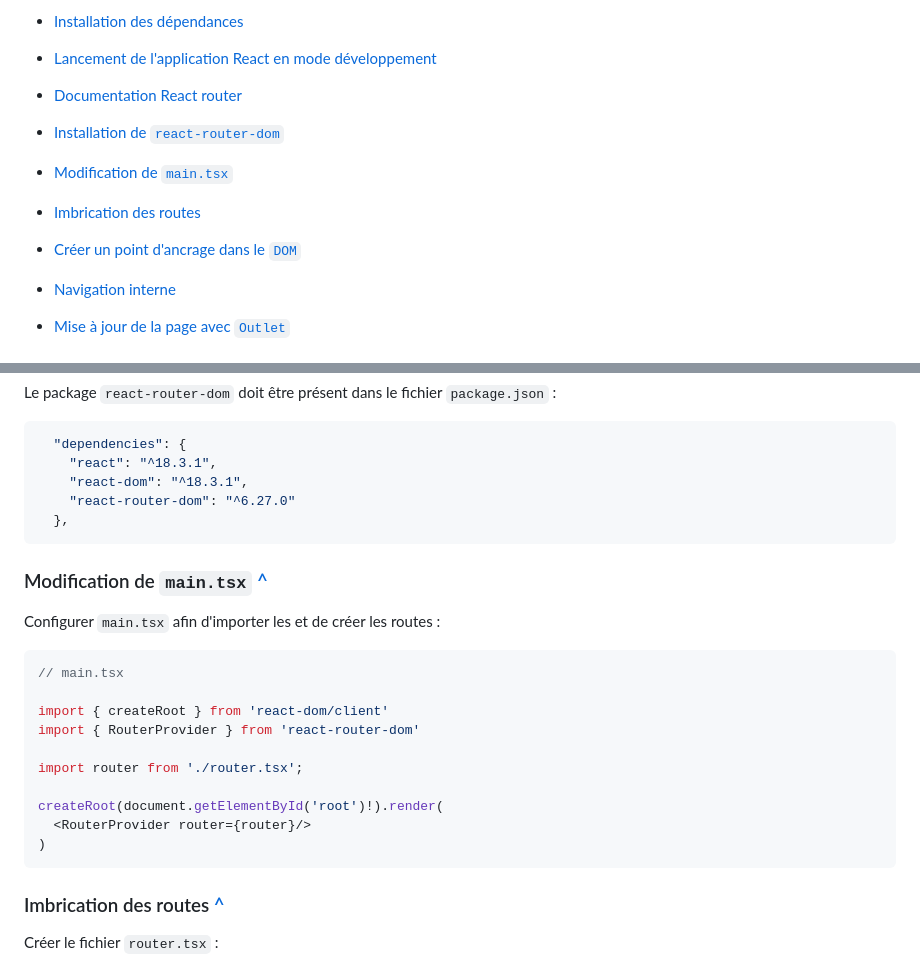
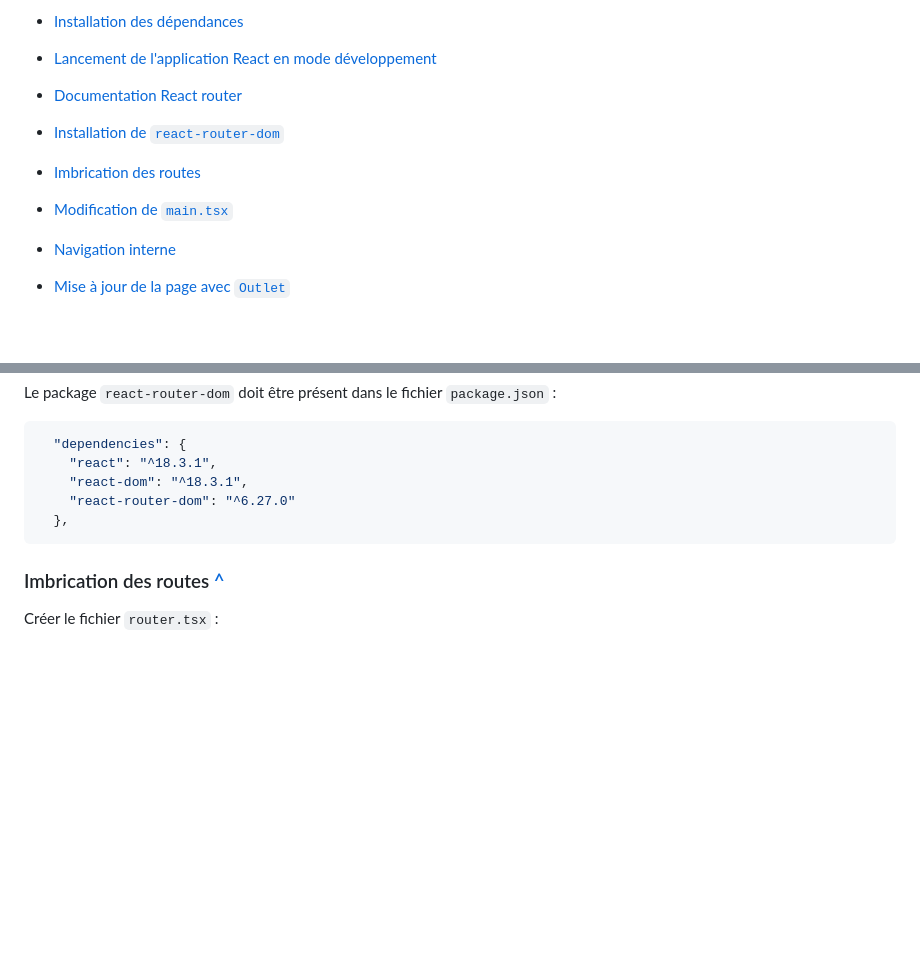
Before and after one commit to FabriceAtlan/Mes-notes, a Markdown page: React/010-React-nouveau-projet-react.md, 2 parts joined by grey strips. Rendered like a GitHub page; blank space fills up the shorter version.

````diff
--- a/React/010-React-nouveau-projet-react.md
+++ b/React/010-React-nouveau-projet-react.md
@@ -16,11 +16,9 @@
 
 - [Installation de `react-router-dom`](#installation-de-react-router-dom)
 
-- [Modification de `main.tsx`](#modification-de-maintsx)
-
 - [Imbrication des routes](#imbrication-des-routes)
 
-- [Créer un point d'ancrage dans le `DOM`](#créer-un-point-dancrage-dans-le-dom)
+- [Modification de `main.tsx`](#modification-de-maintsx)
 
 - [Navigation interne](#navigation-interne)
 
@@ -66,23 +64,6 @@ Le package `react-router-dom` doit être présent dans le fichier `package.json`
   },
 ```
 
-### Modification de `main.tsx` [^](#sommaire)
-
-Configurer `main.tsx` afin d'importer les et de créer les routes :
-
-```javascript
-// main.tsx
-
-import { createRoot } from 'react-dom/client'
-import { RouterProvider } from 'react-router-dom'
-
-import router from './router.tsx';
-
-createRoot(document.getElementById('root')!).render(
-  <RouterProvider router={router}/>
-)
-```
-
 ### Imbrication des routes [^](#sommaire)
 
 Créer le fichier `router.tsx` :
````
Also changed, not shown: other parts of React/010-React-nouveau-projet-react.md (+48 -9 lines).
